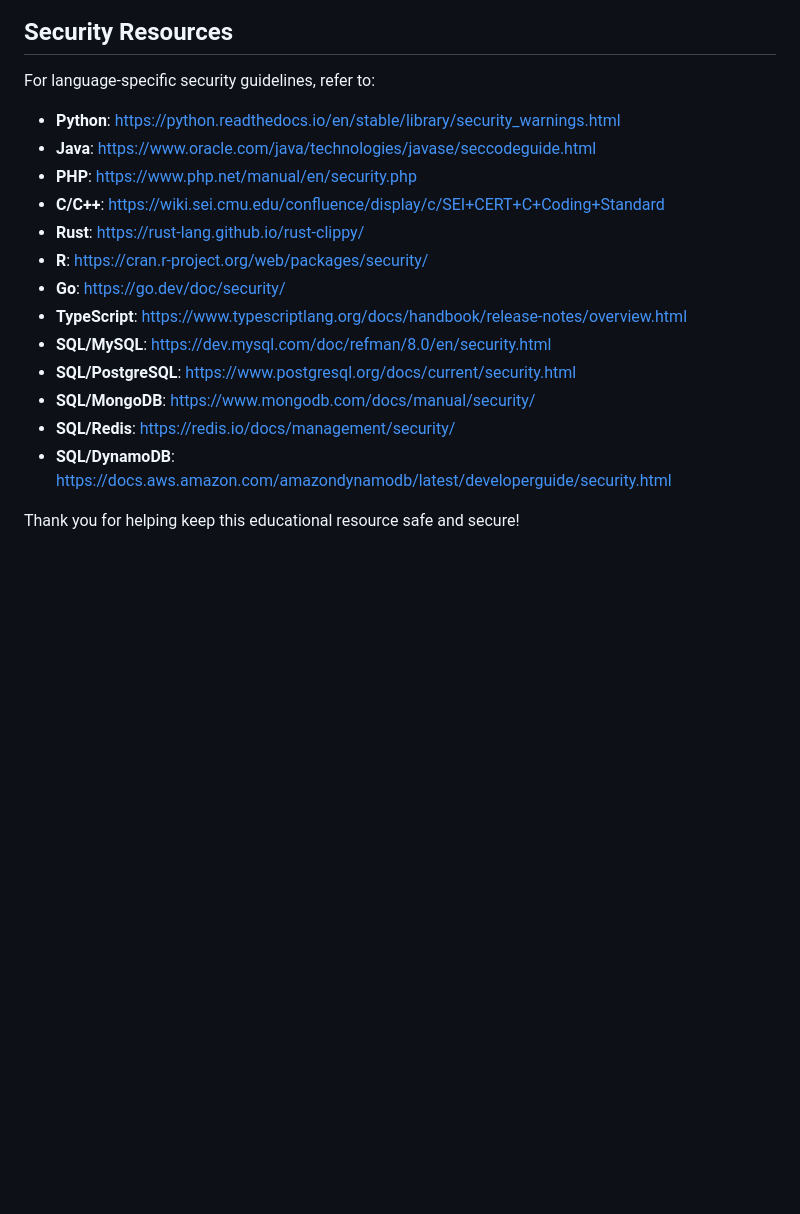
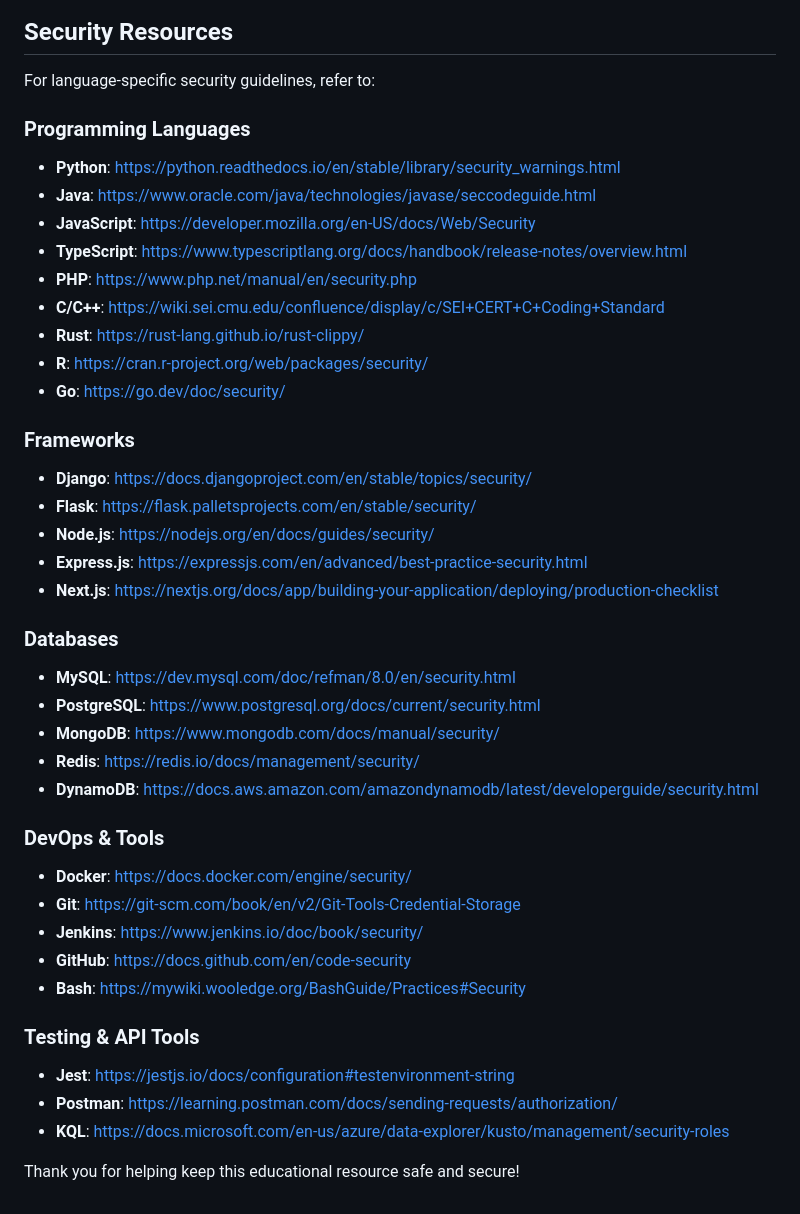
Before and after one commit to Srijan-XI/Install-and-Learn-DevLangs, a Markdown page: SECURITY.md, the part around the change. Rendered like a GitHub page; blank space fills up the shorter version.

Commit message:
Update security policy with additional language, framework, database, and tool-specific security guidelines

```diff
--- a/SECURITY.md
+++ b/SECURITY.md
@@ -64,18 +64,41 @@ This is an educational repository with example code. Please note:
 
 For language-specific security guidelines, refer to:
 
+### Programming Languages
 - **Python**: https://python.readthedocs.io/en/stable/library/security_warnings.html
 - **Java**: https://www.oracle.com/java/technologies/javase/seccodeguide.html
+- **JavaScript**: https://developer.mozilla.org/en-US/docs/Web/Security
+- **TypeScript**: https://www.typescriptlang.org/docs/handbook/release-notes/overview.html
 - **PHP**: https://www.php.net/manual/en/security.php
 - **C/C++**: https://wiki.sei.cmu.edu/confluence/display/c/SEI+CERT+C+Coding+Standard
 - **Rust**: https://rust-lang.github.io/rust-clippy/
 - **R**: https://cran.r-project.org/web/packages/security/
 - **Go**: https://go.dev/doc/security/
-- **TypeScript**: https://www.typescriptlang.org/docs/handbook/release-notes/overview.html
-- **SQL/MySQL**: https://dev.mysql.com/doc/refman/8.0/en/security.html
-- **SQL/PostgreSQL**: https://www.postgresql.org/docs/current/security.html
-- **SQL/MongoDB**: https://www.mongodb.com/docs/manual/security/
-- **SQL/Redis**: https://redis.io/docs/management/security/
-- **SQL/DynamoDB**: https://docs.aws.amazon.com/amazondynamodb/latest/developerguide/security.html
+
+### Frameworks
+- **Django**: https://docs.djangoproject.com/en/stable/topics/security/
+- **Flask**: https://flask.palletsprojects.com/en/stable/security/
+- **Node.js**: https://nodejs.org/en/docs/guides/security/
+- **Express.js**: https://expressjs.com/en/advanced/best-practice-security.html
+- **Next.js**: https://nextjs.org/docs/app/building-your-application/deploying/production-checklist
+
+### Databases
+- **MySQL**: https://dev.mysql.com/doc/refman/8.0/en/security.html
+- **PostgreSQL**: https://www.postgresql.org/docs/current/security.html
+- **MongoDB**: https://www.mongodb.com/docs/manual/security/
+- **Redis**: https://redis.io/docs/management/security/
+- **DynamoDB**: https://docs.aws.amazon.com/amazondynamodb/latest/developerguide/security.html
+
+### DevOps & Tools
+- **Docker**: https://docs.docker.com/engine/security/
+- **Git**: https://git-scm.com/book/en/v2/Git-Tools-Credential-Storage
+- **Jenkins**: https://www.jenkins.io/doc/book/security/
+- **GitHub**: https://docs.github.com/en/code-security
+- **Bash**: https://mywiki.wooledge.org/BashGuide/Practices#Security
+
+### Testing & API Tools
+- **Jest**: https://jestjs.io/docs/configuration#testenvironment-string
+- **Postman**: https://learning.postman.com/docs/sending-requests/authorization/
+- **KQL**: https://docs.microsoft.com/en-us/azure/data-explorer/kusto/management/security-roles
 
 Thank you for helping keep this educational resource safe and secure!
```
